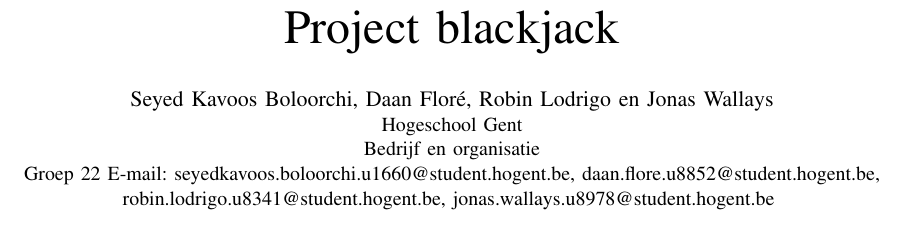
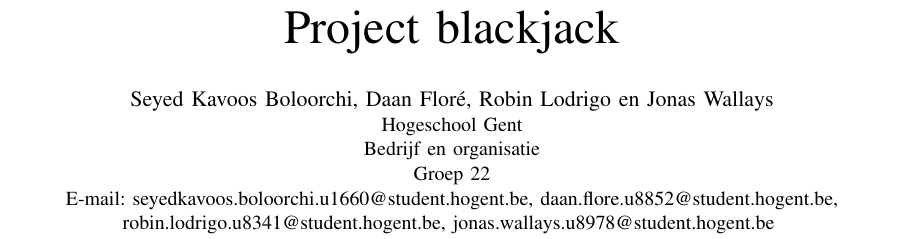
Before and after one commit to daanflore/Onderzoekstechnieken, a LaTeX paper (Blackjack/Blackjack.tex): part of page 1 of 3, cut so that both start at the same text. Compiled offline with pdfLaTeX.

Commit message:
data toevoegen

```diff
--- a/Blackjack/Blackjack.tex
+++ b/Blackjack/Blackjack.tex
@@ -16,7 +16,7 @@
 \author{\IEEEauthorblockN{Seyed Kavoos Boloorchi, Daan Flor\'e, Robin Lodrigo en Jonas Wallays}
 \IEEEauthorblockA{Hogeschool Gent\\
 Bedrijf en organisatie\\
-Groep 22
+Groep 22\\
 E-mail: seyedkavoos.boloorchi.u1660@student.hogent.be,
 daan.flore.u8852@student.hogent.be,\\
 robin.lodrigo.u8341@student.hogent.be,
```
Also changed, not shown: Blackjack/Blackjack.tex (10 more changed lines), 1 other file.
